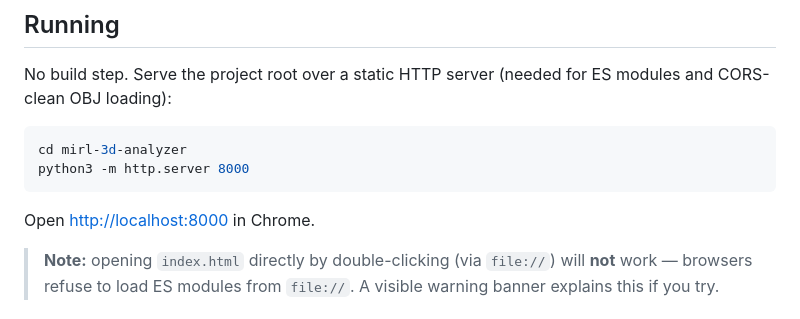
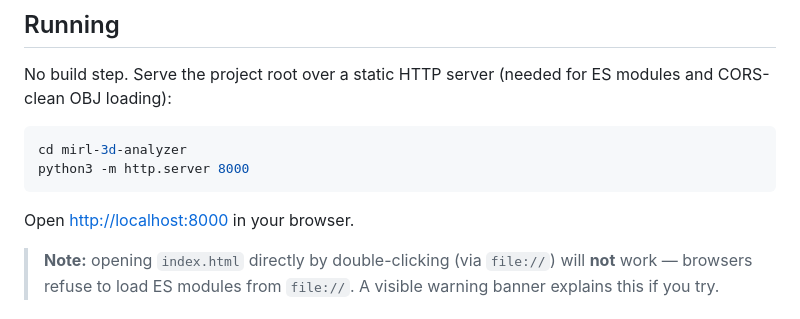
Before and after one commit to vbodenstein/mirl-3d-analyzer, a Markdown page: README.md, the part around the change. Rendered like a GitHub page.

Commit message:
Clarify instructions for opening localhost in browser
Updated wording for clarity regarding browser usage.

````diff
--- a/README.md
+++ b/README.md
@@ -33,7 +33,7 @@ cd mirl-3d-analyzer
 python3 -m http.server 8000
 ```
 
-Open <http://localhost:8000> in Chrome.
+Open <http://localhost:8000> in your browser.
 
 > **Note:** opening `index.html` directly by double-clicking (via `file://`)
 > will **not** work — browsers refuse to load ES modules from `file://`.
````
